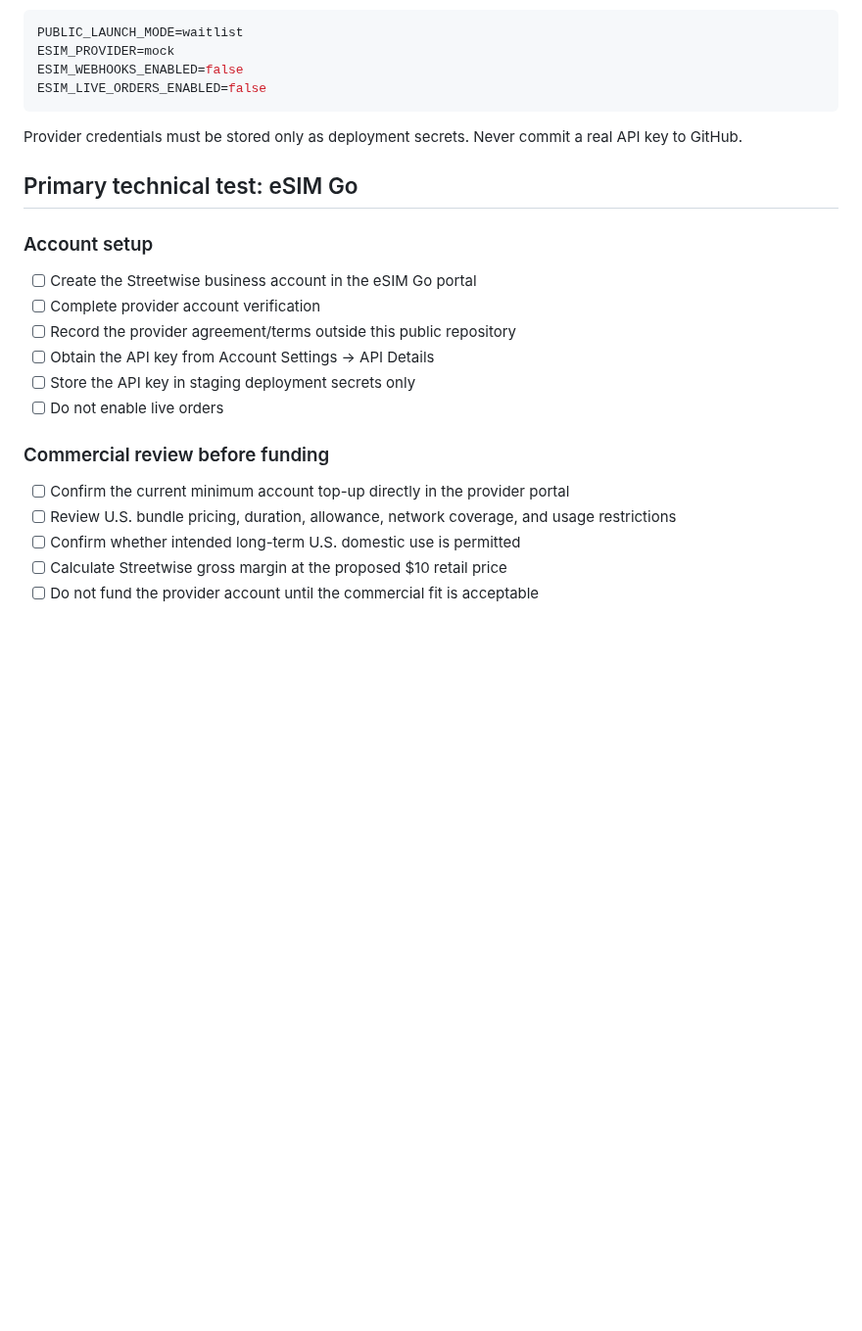
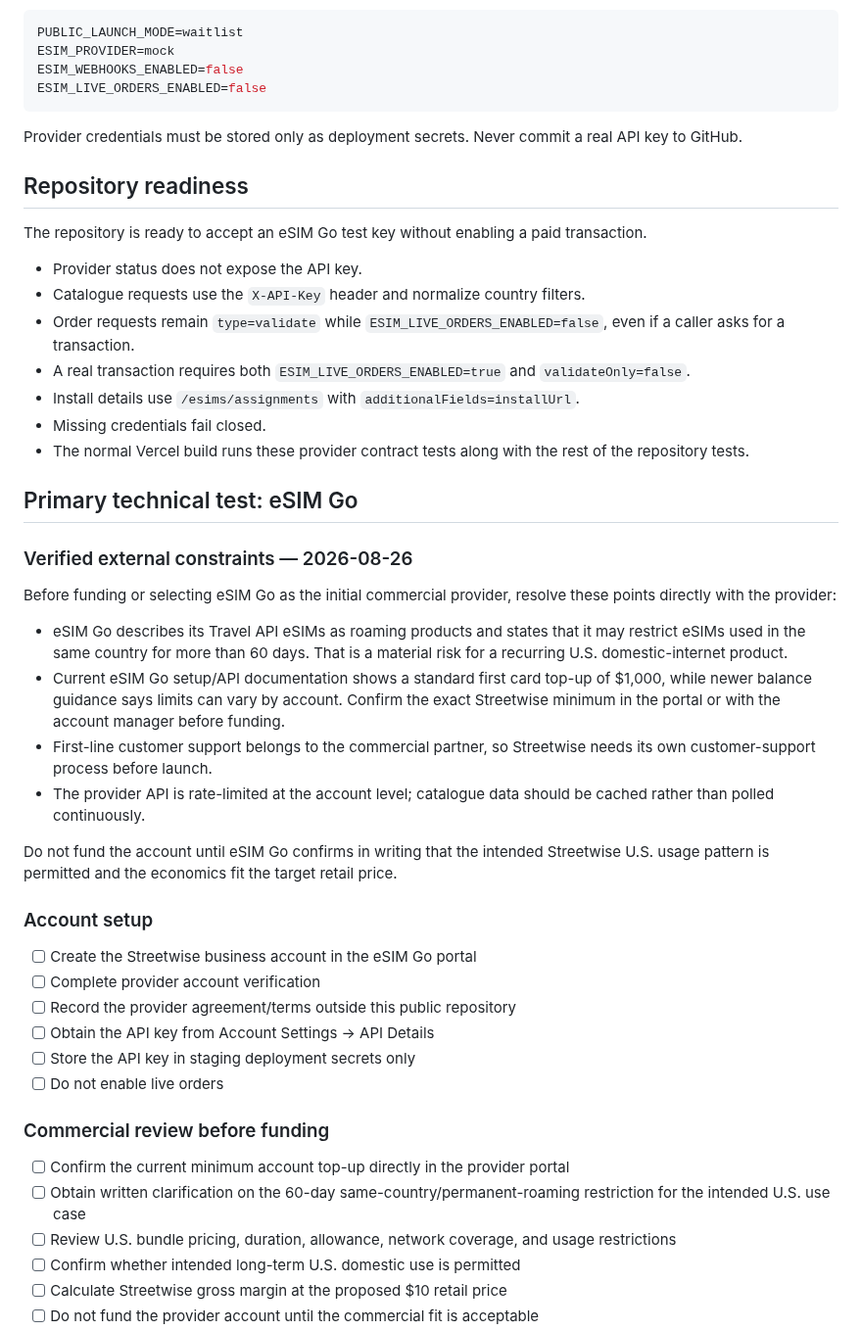
Before and after one commit to Galaxys22702/streetwise-connection-, a Markdown page: docs/PROVIDER_ONBOARDING.md, the part around one of its changes. Shown at 98% size. Rendered like a GitHub page; blank space fills up the shorter version.

Commit message:
Record provider onboarding constraints and readiness

```diff
--- a/docs/PROVIDER_ONBOARDING.md
+++ b/docs/PROVIDER_ONBOARDING.md
@@ -15,7 +15,30 @@ ESIM_LIVE_ORDERS_ENABLED=false
 
 Provider credentials must be stored only as deployment secrets. Never commit a real API key to GitHub.
 
+## Repository readiness
+
+The repository is ready to accept an eSIM Go test key without enabling a paid transaction.
+
+- Provider status does not expose the API key.
+- Catalogue requests use the `X-API-Key` header and normalize country filters.
+- Order requests remain `type=validate` while `ESIM_LIVE_ORDERS_ENABLED=false`, even if a caller asks for a transaction.
+- A real transaction requires both `ESIM_LIVE_ORDERS_ENABLED=true` and `validateOnly=false`.
+- Install details use `/esims/assignments` with `additionalFields=installUrl`.
+- Missing credentials fail closed.
+- The normal Vercel build runs these provider contract tests along with the rest of the repository tests.
+
 ## Primary technical test: eSIM Go
+
+### Verified external constraints — 2026-08-26
+
+Before funding or selecting eSIM Go as the initial commercial provider, resolve these points directly with the provider:
+
+- eSIM Go describes its Travel API eSIMs as roaming products and states that it may restrict eSIMs used in the same country for more than 60 days. That is a material risk for a recurring U.S. domestic-internet product.
+- Current eSIM Go setup/API documentation shows a standard first card top-up of $1,000, while newer balance guidance says limits can vary by account. Confirm the exact Streetwise minimum in the portal or with the account manager before funding.
+- First-line customer support belongs to the commercial partner, so Streetwise needs its own customer-support process before launch.
+- The provider API is rate-limited at the account level; catalogue data should be cached rather than polled continuously.
+
+Do not fund the account until eSIM Go confirms in writing that the intended Streetwise U.S. usage pattern is permitted and the economics fit the target retail price.
 
 ### Account setup
 
@@ -29,6 +52,7 @@ Provider credentials must be stored only as deployment secrets. Never commit a r
 ### Commercial review before funding
 
 - [ ] Confirm the current minimum account top-up directly in the provider portal
+- [ ] Obtain written clarification on the 60-day same-country/permanent-roaming restriction for the intended U.S. use case
 - [ ] Review U.S. bundle pricing, duration, allowance, network coverage, and usage restrictions
 - [ ] Confirm whether intended long-term U.S. domestic use is permitted
 - [ ] Calculate Streetwise gross margin at the proposed $10 retail price
```
Also changed, not shown: other parts of docs/PROVIDER_ONBOARDING.md (+8 -5 lines).
